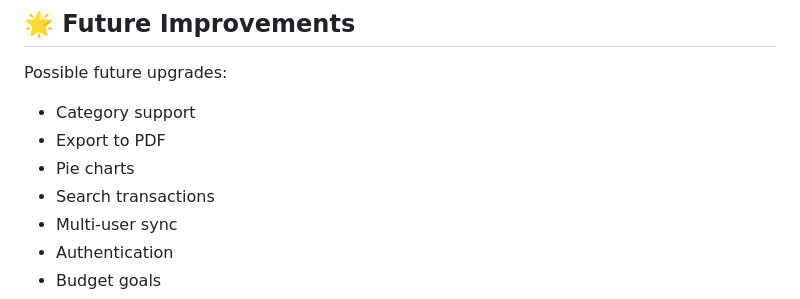
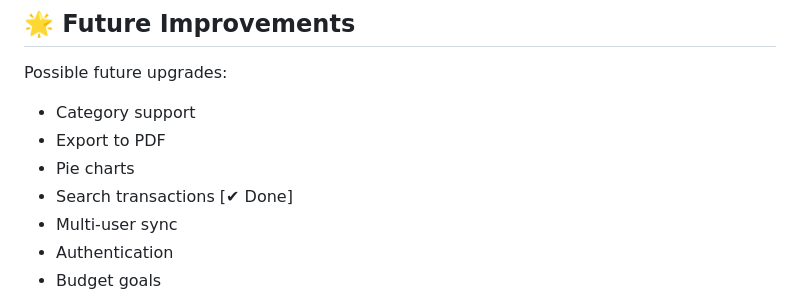
Before and after one commit to tarunmhanta/Expense-Tracker, a Markdown page: README.md, the part around the change. Rendered like a GitHub page.

Commit message:
Added search and recent transactions from sheets

```diff
--- a/README.md
+++ b/README.md
@@ -188,7 +188,7 @@ Possible future upgrades:
 * Category support
 * Export to PDF
 * Pie charts
-* Search transactions
+* Search transactions [✔ Done]
 * Multi-user sync
 * Authentication
 * Budget goals
```
